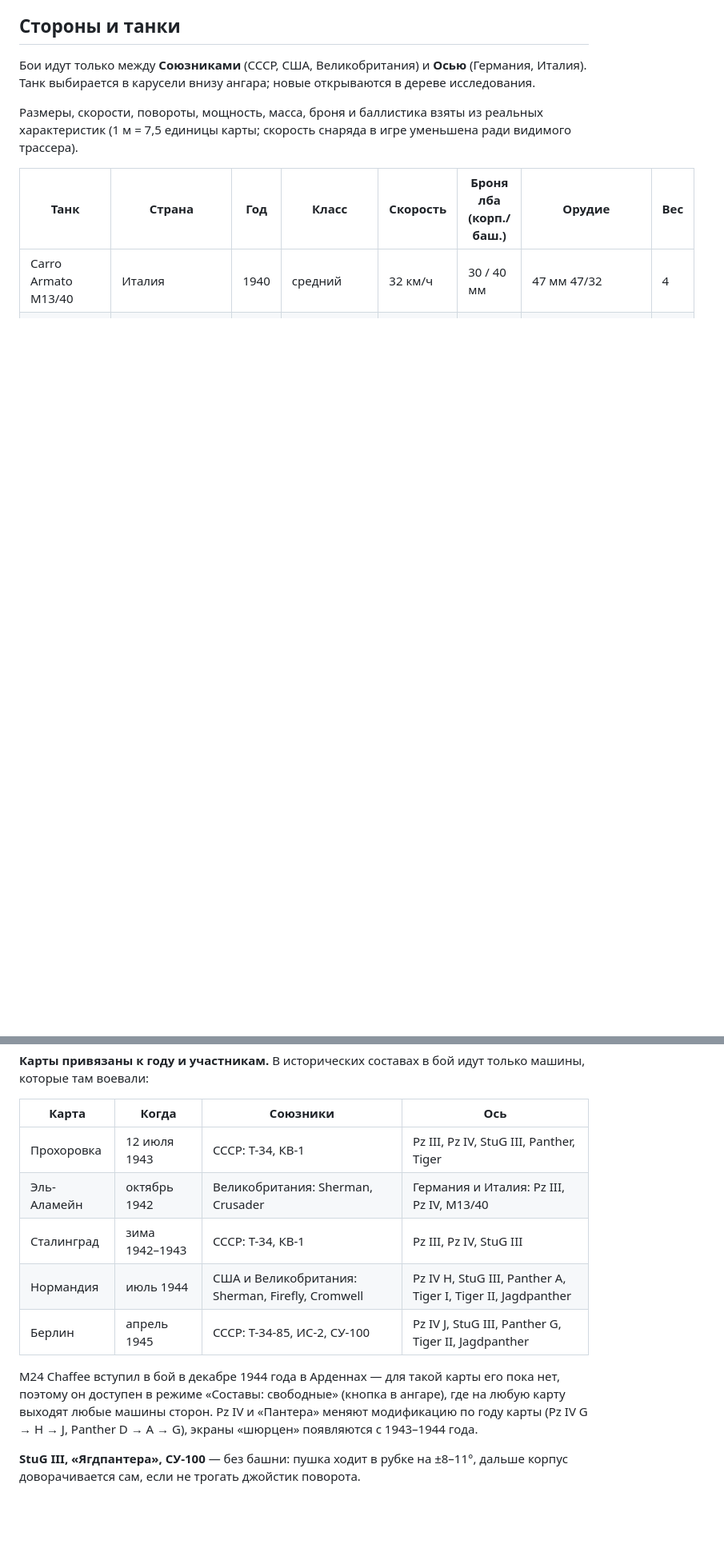
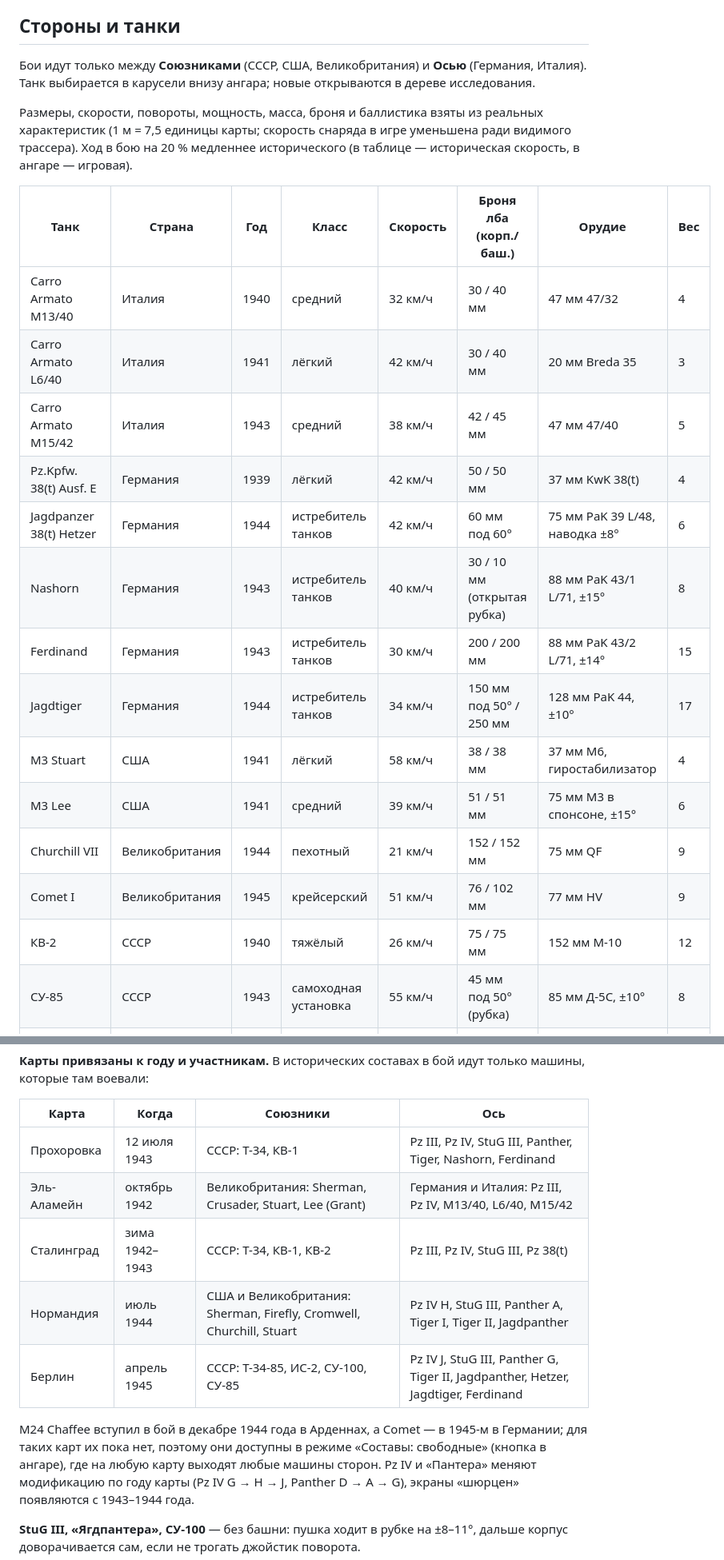
Before and after one commit to gggbro216-sketch/CloudeCode, a Markdown page: godot/README.md, 2 parts joined by grey strips. Shown at 80% size. Drawn GitHub-style; blank space fills up the shorter version.

Commit message:
README: new tanks, rosters, research tree, slower movement
Co-Authored-By: Claude Opus 5.5 <noreply@anthropic.com>
Claude-Session: https://claude.ai/code/session_01JFHXuXe3wzo5Qc1iYqZPPf

```diff
--- a/godot/README.md
+++ b/godot/README.md
@@ -31,10 +31,24 @@
 
 Размеры, скорости, повороты, мощность, масса, броня и баллистика взяты из реальных
 характеристик (1 м = 7,5 единицы карты; скорость снаряда в игре уменьшена ради видимого трассера).
+Ход в бою на 20 % медленнее исторического (в таблице — историческая скорость, в ангаре — игровая).
 
 | Танк | Страна | Год | Класс | Скорость | Броня лба (корп./баш.) | Орудие | Вес |
 |---|---|---|---|---|---|---|---|
 | Carro Armato M13/40 | Италия | 1940 | средний | 32 км/ч | 30 / 40 мм | 47 мм 47/32 | 4 |
+| Carro Armato L6/40 | Италия | 1941 | лёгкий | 42 км/ч | 30 / 40 мм | 20 мм Breda 35 | 3 |
+| Carro Armato M15/42 | Италия | 1943 | средний | 38 км/ч | 42 / 45 мм | 47 мм 47/40 | 5 |
+| Pz.Kpfw. 38(t) Ausf. E | Германия | 1939 | лёгкий | 42 км/ч | 50 / 50 мм | 37 мм KwK 38(t) | 4 |
+| Jagdpanzer 38(t) Hetzer | Германия | 1944 | истребитель танков | 42 км/ч | 60 мм под 60° | 75 мм PaK 39 L/48, наводка ±8° | 6 |
+| Nashorn | Германия | 1943 | истребитель танков | 40 км/ч | 30 / 10 мм (открытая рубка) | 88 мм PaK 43/1 L/71, ±15° | 8 |
+| Ferdinand | Германия | 1943 | истребитель танков | 30 км/ч | 200 / 200 мм | 88 мм PaK 43/2 L/71, ±14° | 15 |
+| Jagdtiger | Германия | 1944 | истребитель танков | 34 км/ч | 150 мм под 50° / 250 мм | 128 мм PaK 44, ±10° | 17 |
+| M3 Stuart | США | 1941 | лёгкий | 58 км/ч | 38 / 38 мм | 37 мм M6, гиростабилизатор | 4 |
+| M3 Lee | США | 1941 | средний | 39 км/ч | 51 / 51 мм | 75 мм M3 в спонсоне, ±15° | 6 |
+| Churchill VII | Великобритания | 1944 | пехотный | 21 км/ч | 152 / 152 мм | 75 мм QF | 9 |
+| Comet I | Великобритания | 1945 | крейсерский | 51 км/ч | 76 / 102 мм | 77 мм HV | 9 |
+| КВ-2 | СССР | 1940 | тяжёлый | 26 км/ч | 75 / 75 мм | 152 мм М-10 | 12 |
+| СУ-85 | СССР | 1943 | самоходная установка | 55 км/ч | 45 мм под 50° (рубка) | 85 мм Д-5С, ±10° | 8 |
 | Jagdpanther | Германия | 1944 | истребитель танков | 46 км/ч | 80 мм под 55° (рубка) | 88 мм PaK 43/3 L/71, наводка ±11° | 9 |
 | СУ-100 | СССР | 1944 | самоходная установка | 48 км/ч | 75 мм под 50° (рубка) | 100 мм Д-10С, наводка ±8° | 9 |
 | Т-34 обр. 1943 | СССР | 1942 | средний | 54 км/ч | 45 мм под 60° / 52 мм | 76 мм Ф-34 | 7 |
@@ -65,14 +79,14 @@
 
 | Карта | Когда | Союзники | Ось |
 |---|---|---|---|
-| Прохоровка | 12 июля 1943 | СССР: Т-34, КВ-1 | Pz III, Pz IV, StuG III, Panther, Tiger |
-| Эль-Аламейн | октябрь 1942 | Великобритания: Sherman, Crusader | Германия и Италия: Pz III, Pz IV, M13/40 |
-| Сталинград | зима 1942–1943 | СССР: Т-34, КВ-1 | Pz III, Pz IV, StuG III |
-| Нормандия | июль 1944 | США и Великобритания: Sherman, Firefly, Cromwell | Pz IV H, StuG III, Panther A, Tiger I, Tiger II, Jagdpanther |
-| Берлин | апрель 1945 | СССР: Т-34-85, ИС-2, СУ-100 | Pz IV J, StuG III, Panther G, Tiger II, Jagdpanther |
+| Прохоровка | 12 июля 1943 | СССР: Т-34, КВ-1 | Pz III, Pz IV, StuG III, Panther, Tiger, Nashorn, Ferdinand |
+| Эль-Аламейн | октябрь 1942 | Великобритания: Sherman, Crusader, Stuart, Lee (Grant) | Германия и Италия: Pz III, Pz IV, M13/40, L6/40, M15/42 |
+| Сталинград | зима 1942–1943 | СССР: Т-34, КВ-1, КВ-2 | Pz III, Pz IV, StuG III, Pz 38(t) |
+| Нормандия | июль 1944 | США и Великобритания: Sherman, Firefly, Cromwell, Churchill, Stuart | Pz IV H, StuG III, Panther A, Tiger I, Tiger II, Jagdpanther |
+| Берлин | апрель 1945 | СССР: Т-34-85, ИС-2, СУ-100, СУ-85 | Pz IV J, StuG III, Panther G, Tiger II, Jagdpanther, Hetzer, Jagdtiger, Ferdinand |
 
-M24 Chaffee вступил в бой в декабре 1944 года в Арденнах — для такой карты его пока нет,
-поэтому он доступен в режиме «Составы: свободные» (кнопка в ангаре), где на любую карту
+M24 Chaffee вступил в бой в декабре 1944 года в Арденнах, а Comet — в 1945-м в Германии; для таких
+карт их пока нет, поэтому они доступны в режиме «Составы: свободные» (кнопка в ангаре), где на любую карту
 выходят любые машины сторон. Pz IV и «Пантера» меняют модификацию по году карты
 (Pz IV G → H → J, Panther D → A → G), экраны «шюрцен» появляются с 1943–1944 года.
 
```
Also changed, not shown: other parts of godot/README.md (+5 -3 lines).
